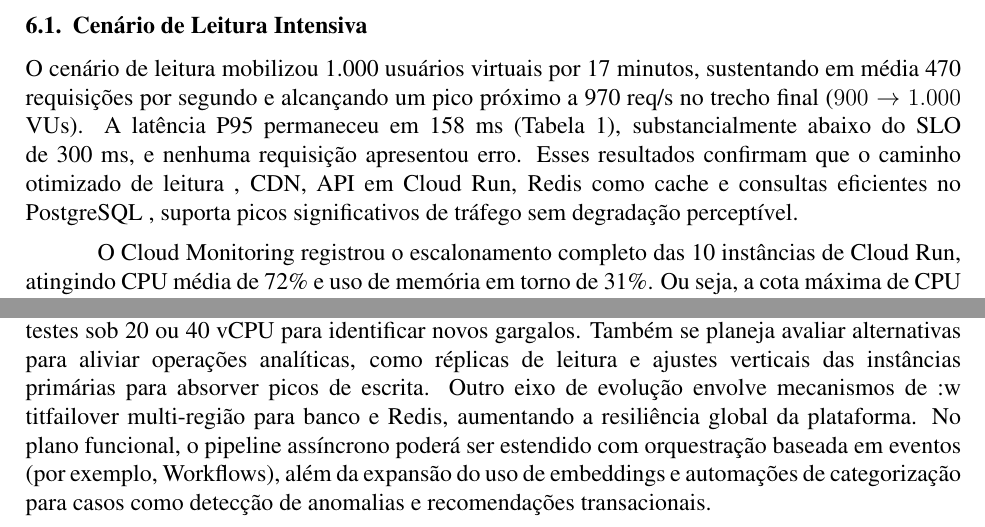
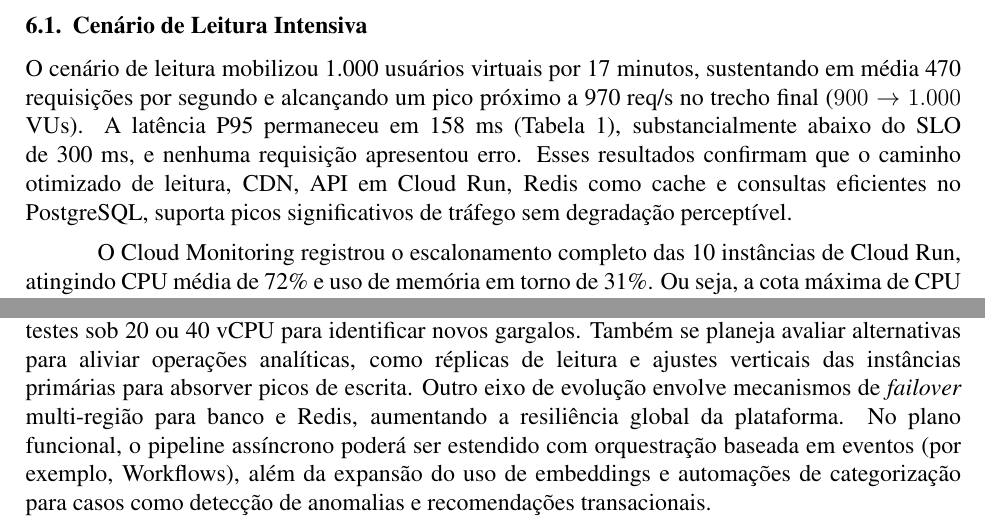
Before and after one commit to FelipeMalacarne/valorizeai, a LaTeX paper (docs/article/article.tex, which reads docs/article/sections/7-conclusion.tex): two parts of pages 11 and 17 of 19, joined at a grey line, cut so that both start at the same text. The pictures show the PDF file docs/article/article.pdf that the author committed with the source.

Commit message:
fixing commas

```diff
--- a/docs/article/sections/7-conclusion.tex
+++ b/docs/article/sections/7-conclusion.tex
@@ -21,5 +21,7 @@ Duas limitações principais moldaram os resultados. Primeiro, a infraestrutura
 
 \subsection{Trabalhos Futuros}
 
-Como continuidade, pretende-se ampliar progressivamente a cota de Cloud Run, repetindo os testes sob 20 ou 40~vCPU para identificar novos gargalos. Também se planeja avaliar alternativas para aliviar operações analíticas, como réplicas de leitura e ajustes verticais das instâncias primárias para absorver picos de escrita. Outro eixo de evolução envolve mecanismos de \tex:w
-tit{failover} multi-região para banco e Redis, aumentando a resiliência global da plataforma. No plano funcional, o pipeline assíncrono poderá ser estendido com orquestração baseada em eventos (por exemplo, Workflows), além da expansão do uso de embeddings e automações de categorização para casos como detecção de anomalias e recomendações transacionais.
+Como continuidade, pretende-se ampliar progressivamente a cota de Cloud Run, repetindo os testes sob 20 ou 40~vCPU para identificar novos gargalos.
+Também se planeja avaliar alternativas para aliviar operações analíticas, como réplicas de leitura e ajustes verticais das instâncias primárias para absorver picos de escrita.
+Outro eixo de evolução envolve mecanismos de \textit{failover} multi-região para banco e Redis, aumentando a resiliência global da plataforma.
+No plano funcional, o pipeline assíncrono poderá ser estendido com orquestração baseada em eventos (por exemplo, Workflows), além da expansão do uso de embeddings e automações de categorização para casos como detecção de anomalias e recomendações transacionais.
```
Also changed, not shown: docs/article/sections/2-related-works.tex (+1 -1 lines), docs/article/sections/4-metodology.tex (+1 -1 lines), docs/article/sections/5-implementation.tex (+3 -3 lines), docs/article/sections/6-results.tex (+1 -1 lines), docs/article/article.pdf.
